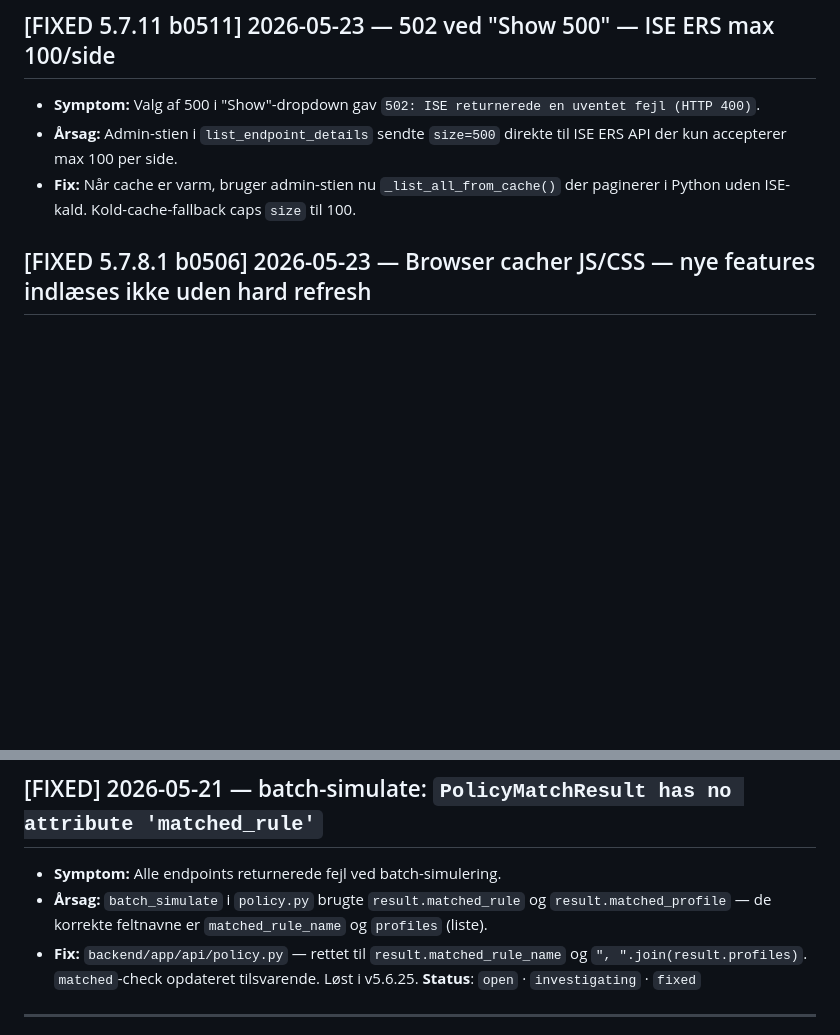
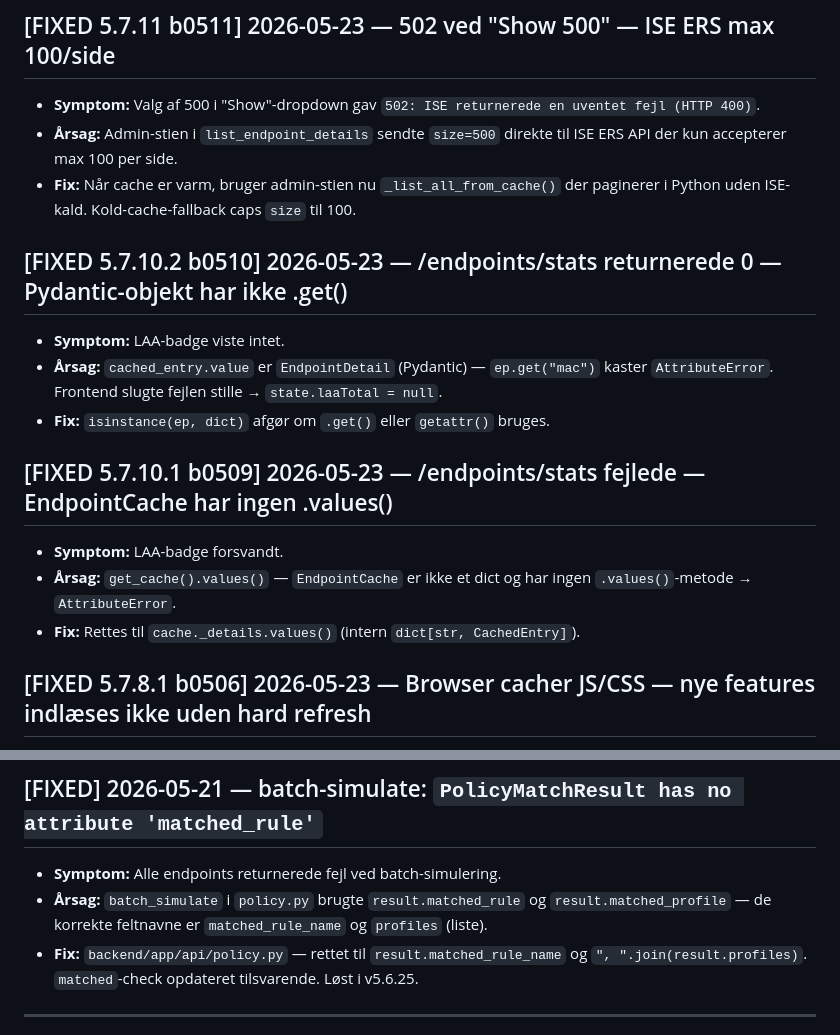
Before and after one commit to Jangreenlarsen/ise-endpoint-portal, a Markdown page: BUGS.md, 2 parts joined by grey strips. GitHub-like rendering; blank space fills up the shorter version.

```diff
--- a/BUGS.md
+++ b/BUGS.md
@@ -8,6 +8,16 @@ Alle bugs registreres her så snart de opdages. Opdateres når de fikses.
 - **Symptom:** Valg af 500 i "Show"-dropdown gav `502: ISE returnerede en uventet fejl (HTTP 400)`.
 - **Årsag:** Admin-stien i `list_endpoint_details` sendte `size=500` direkte til ISE ERS API der kun accepterer max 100 per side.
 - **Fix:** Når cache er varm, bruger admin-stien nu `_list_all_from_cache()` der paginerer i Python uden ISE-kald. Kold-cache-fallback caps `size` til 100.
+
+## [FIXED 5.7.10.2 b0510] 2026-05-23 — /endpoints/stats returnerede 0 — Pydantic-objekt har ikke .get()
+- **Symptom:** LAA-badge viste intet.
+- **Årsag:** `cached_entry.value` er `EndpointDetail` (Pydantic) — `ep.get("mac")` kaster `AttributeError`. Frontend slugte fejlen stille → `state.laaTotal = null`.
+- **Fix:** `isinstance(ep, dict)` afgør om `.get()` eller `getattr()` bruges.
+
+## [FIXED 5.7.10.1 b0509] 2026-05-23 — /endpoints/stats fejlede — EndpointCache har ingen .values()
+- **Symptom:** LAA-badge forsvandt.
+- **Årsag:** `get_cache().values()` — `EndpointCache` er ikke et dict og har ingen `.values()`-metode → `AttributeError`.
+- **Fix:** Rettes til `cache._details.values()` (intern `dict[str, CachedEntry]`).
 
 ## [FIXED 5.7.8.1 b0506] 2026-05-23 — Browser cacher JS/CSS — nye features indlæses ikke uden hard refresh
 - **Symptom:** Nye frontend-ændringer (f.eks. LAA MAC-fremhævning) vises ikke i browseren selv efter genstart af backend.
@@ -38,7 +48,6 @@ Alle bugs registreres her så snart de opdages. Opdateres når de fikses.
 - **Symptom:** Alle endpoints returnerede fejl ved batch-simulering.
 - **Årsag:** `batch_simulate` i `policy.py` brugte `result.matched_rule` og `result.matched_profile` — de korrekte feltnavne er `matched_rule_name` og `profiles` (liste).
 - **Fix:** `backend/app/api/policy.py` — rettet til `result.matched_rule_name` og `", ".join(result.profiles)`. `matched`-check opdateret tilsvarende. Løst i v5.6.25.
-**Status**: `open` · `investigating` · `fixed`
 
 ---
 
```
Also changed, not shown: FEATURES.md (+8 -0 lines).
